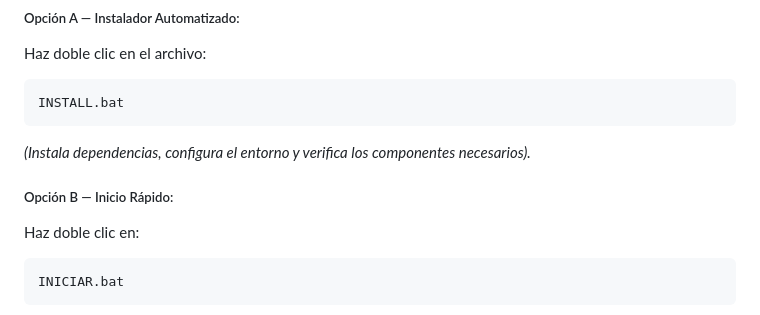
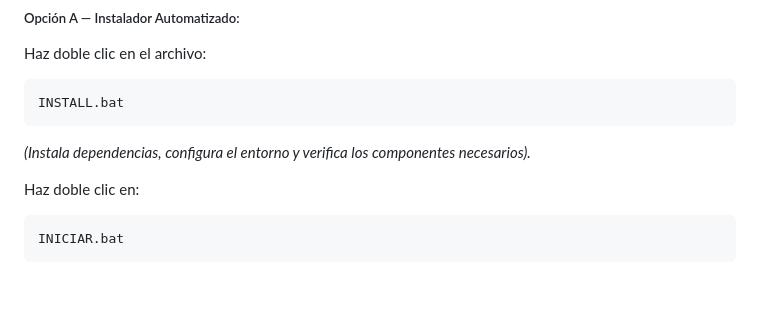
Before and after one commit to Mijin-VT/OLED-Designer-Suite-Profesional, a Markdown page: README.md, the part around the change. Drawn GitHub-style; blank space fills up the shorter version.

````diff
--- a/README.md
+++ b/README.md
@@ -91,7 +91,6 @@ INSTALL.bat
 ```
 *(Instala dependencias, configura el entorno y verifica los componentes necesarios).*
 
-##### Opción B — Inicio Rápido:
 Haz doble clic en:
 ```bat
 INICIAR.bat
````
